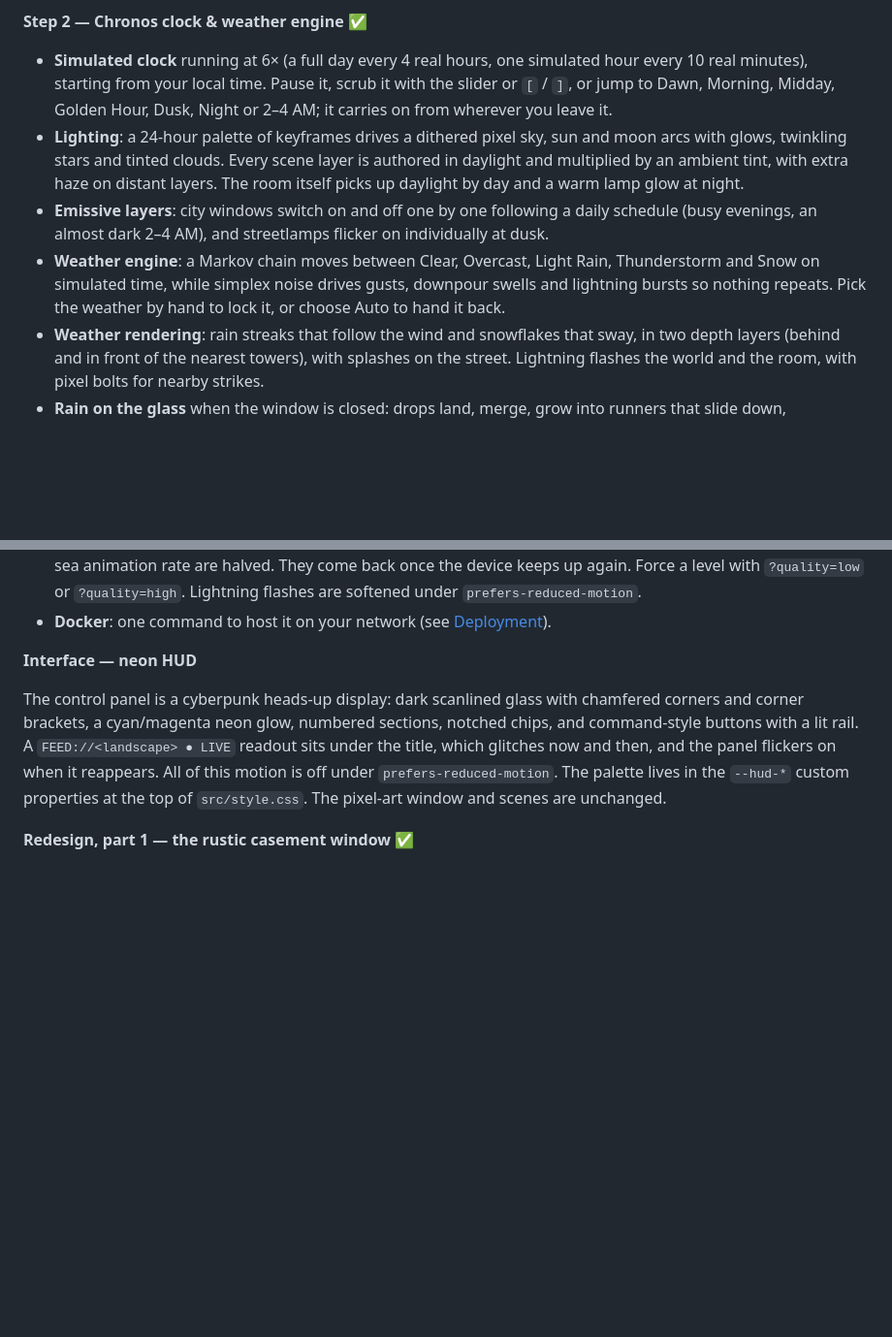
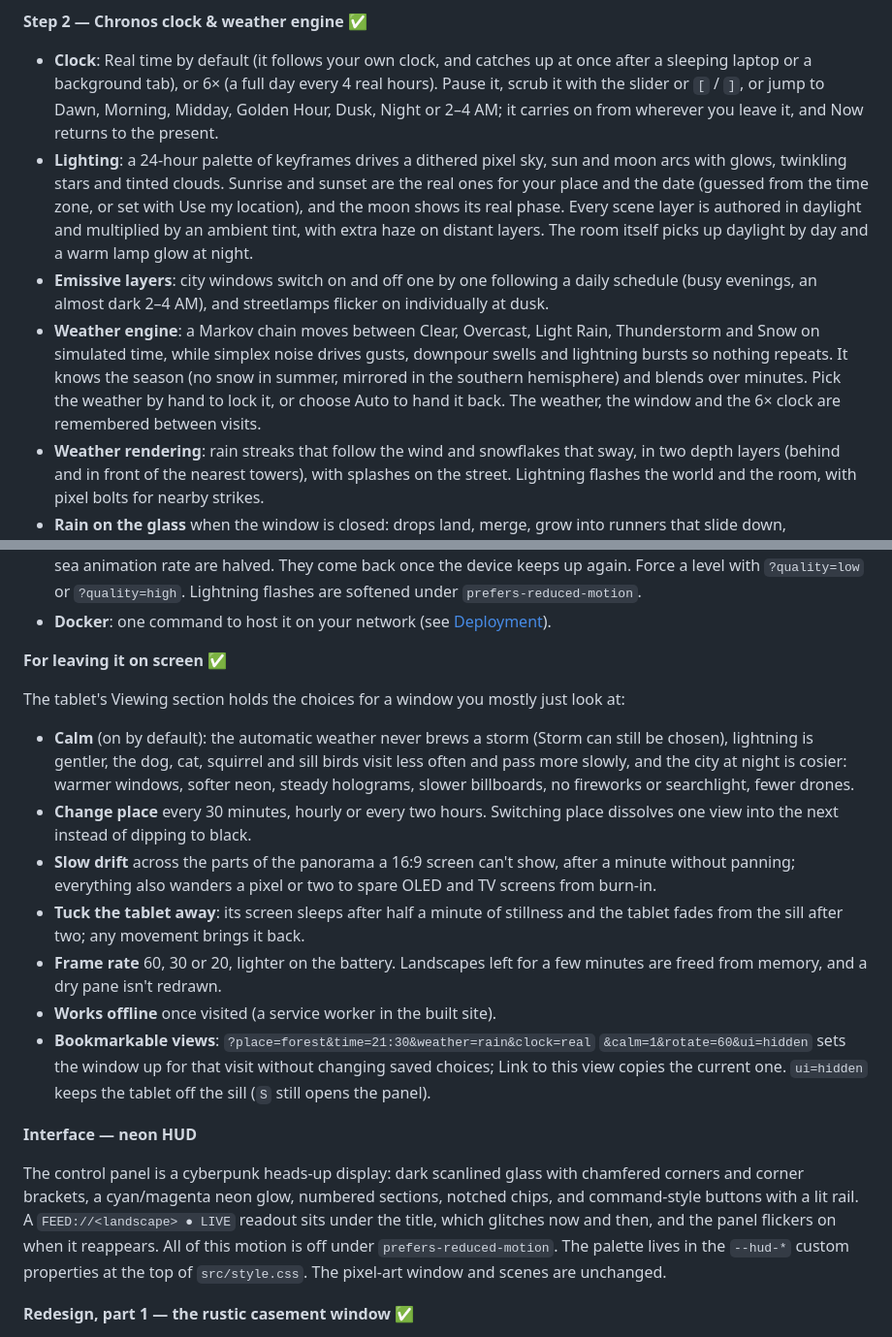
Before and after one commit to not-mehul/LivingWindow, a Markdown page: README.md, 2 parts joined by grey strips. Shown at 97% size. GitHub-like rendering; blank space fills up the shorter version.

Commit message:
README: the clock, sun, seasons and the Viewing choices
Co-Authored-By: Claude Opus 5.5 <noreply@anthropic.com>
Claude-Session: https://claude.ai/code/session_01LfsLerGQWPs5ocZx8rgx2w

```diff
--- a/README.md
+++ b/README.md
@@ -29,12 +29,15 @@ for the full vision and roadmap.
 
 **Step 2 — Chronos clock & weather engine** ✅
 
-- **Simulated clock** running at 6× (a full day every 4 real hours, one
-  simulated hour every 10 real minutes), starting from your local time. Pause
-  it, scrub it with the slider or `[` / `]`, or jump to Dawn, Morning, Midday,
-  Golden Hour, Dusk, Night or 2–4 AM; it carries on from wherever you leave it.
+- **Clock**: Real time by default (it follows your own clock, and catches up
+  at once after a sleeping laptop or a background tab), or 6× (a full day
+  every 4 real hours). Pause it, scrub it with the slider or `[` / `]`, or
+  jump to Dawn, Morning, Midday, Golden Hour, Dusk, Night or 2–4 AM; it
+  carries on from wherever you leave it, and Now returns to the present.
 - **Lighting**: a 24-hour palette of keyframes drives a dithered pixel sky,
-  sun and moon arcs with glows, twinkling stars and tinted clouds. Every
+  sun and moon arcs with glows, twinkling stars and tinted clouds. Sunrise
+  and sunset are the real ones for your place and the date (guessed from the
+  time zone, or set with Use my location), and the moon shows its real phase. Every
   scene layer is authored in daylight and multiplied by an ambient tint, with
   extra haze on distant layers. The room itself picks up daylight by day and a
   warm lamp glow at night.
@@ -43,8 +46,10 @@ for the full vision and roadmap.
   flicker on individually at dusk.
 - **Weather engine**: a Markov chain moves between Clear, Overcast, Light Rain,
   Thunderstorm and Snow on simulated time, while simplex noise drives gusts,
-  downpour swells and lightning bursts so nothing repeats. Pick the weather by
-  hand to lock it, or choose Auto to hand it back.
+  downpour swells and lightning bursts so nothing repeats. It knows the
+  season (no snow in summer, mirrored in the southern hemisphere) and blends
+  over minutes. Pick the weather by hand to lock it, or choose Auto to hand it
+  back. The weather, the window and the 6× clock are remembered between visits.
 - **Weather rendering**: rain streaks that follow the wind and snowflakes that
   sway, in two depth layers (behind and in front of the nearest towers), with
   splashes on the street. Lightning flashes the world and the room, with
@@ -184,6 +189,32 @@ for the full vision and roadmap.
   `prefers-reduced-motion`.
 - **Docker**: one command to host it on your network (see
   [Deployment](#deployment)).
+
+**For leaving it on screen** ✅
+
+The tablet's Viewing section holds the choices for a window you mostly just
+look at:
+
+- **Calm** (on by default): the automatic weather never brews a storm (Storm
+  can still be chosen), lightning is gentler, the dog, cat, squirrel and sill
+  birds visit less often and pass more slowly, and the city at night is
+  cosier: warmer windows, softer neon, steady holograms, slower billboards, no
+  fireworks or searchlight, fewer drones.
+- **Change place** every 30 minutes, hourly or every two hours. Switching
+  place dissolves one view into the next instead of dipping to black.
+- **Slow drift** across the parts of the panorama a 16:9 screen can't show,
+  after a minute without panning; everything also wanders a pixel or two to
+  spare OLED and TV screens from burn-in.
+- **Tuck the tablet away**: its screen sleeps after half a minute of
+  stillness and the tablet fades from the sill after two; any movement
+  brings it back.
+- **Frame rate** 60, 30 or 20, lighter on the battery. Landscapes left for a
+  few minutes are freed from memory, and a dry pane isn't redrawn.
+- **Works offline** once visited (a service worker in the built site).
+- **Bookmarkable views**: `?place=forest&time=21:30&weather=rain&clock=real`
+  `&calm=1&rotate=60&ui=hidden` sets the window up for that visit without
+  changing saved choices; Link to this view copies the current one.
+  `ui=hidden` keeps the tablet off the sill (`S` still opens the panel).
 
 **Interface — neon HUD**
 
```
